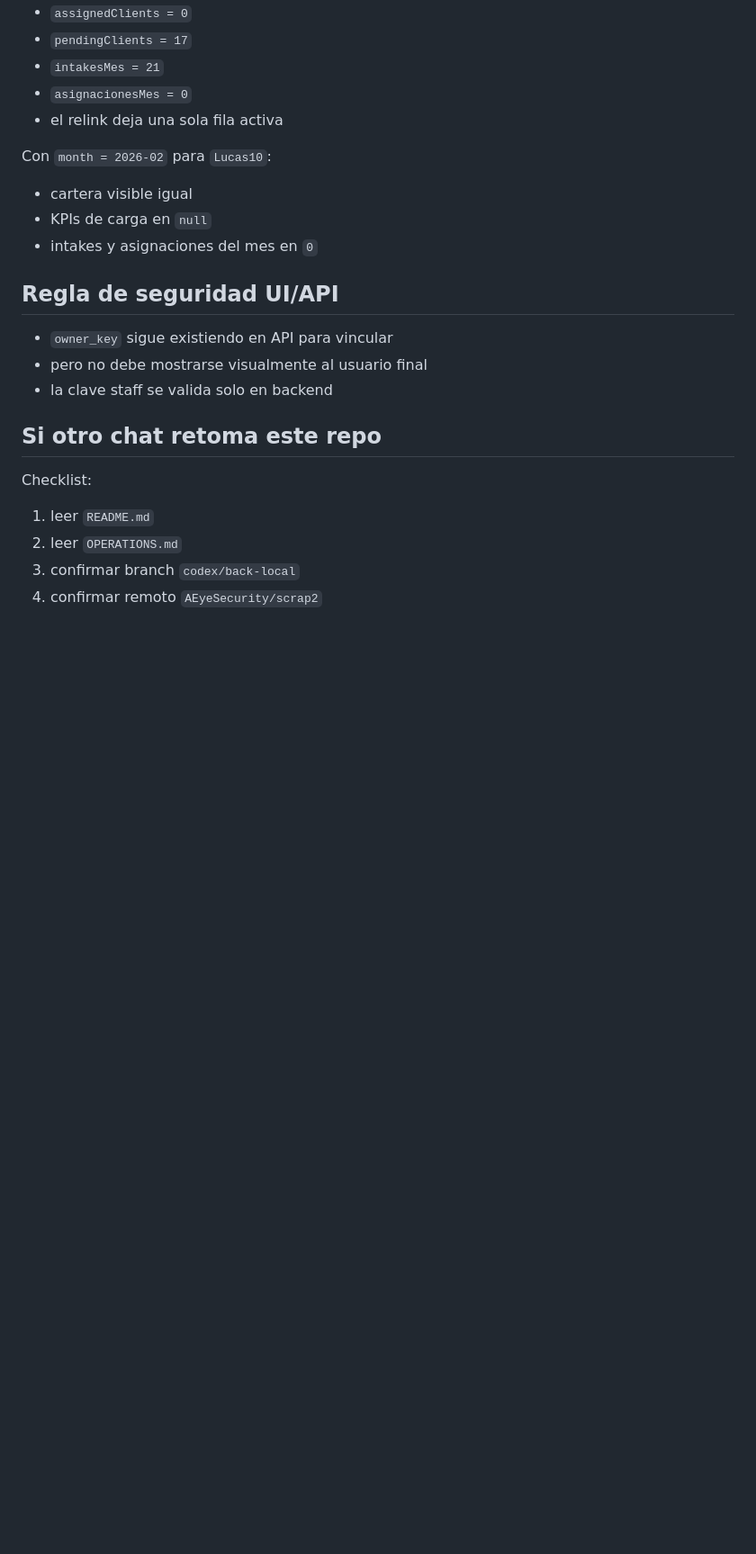
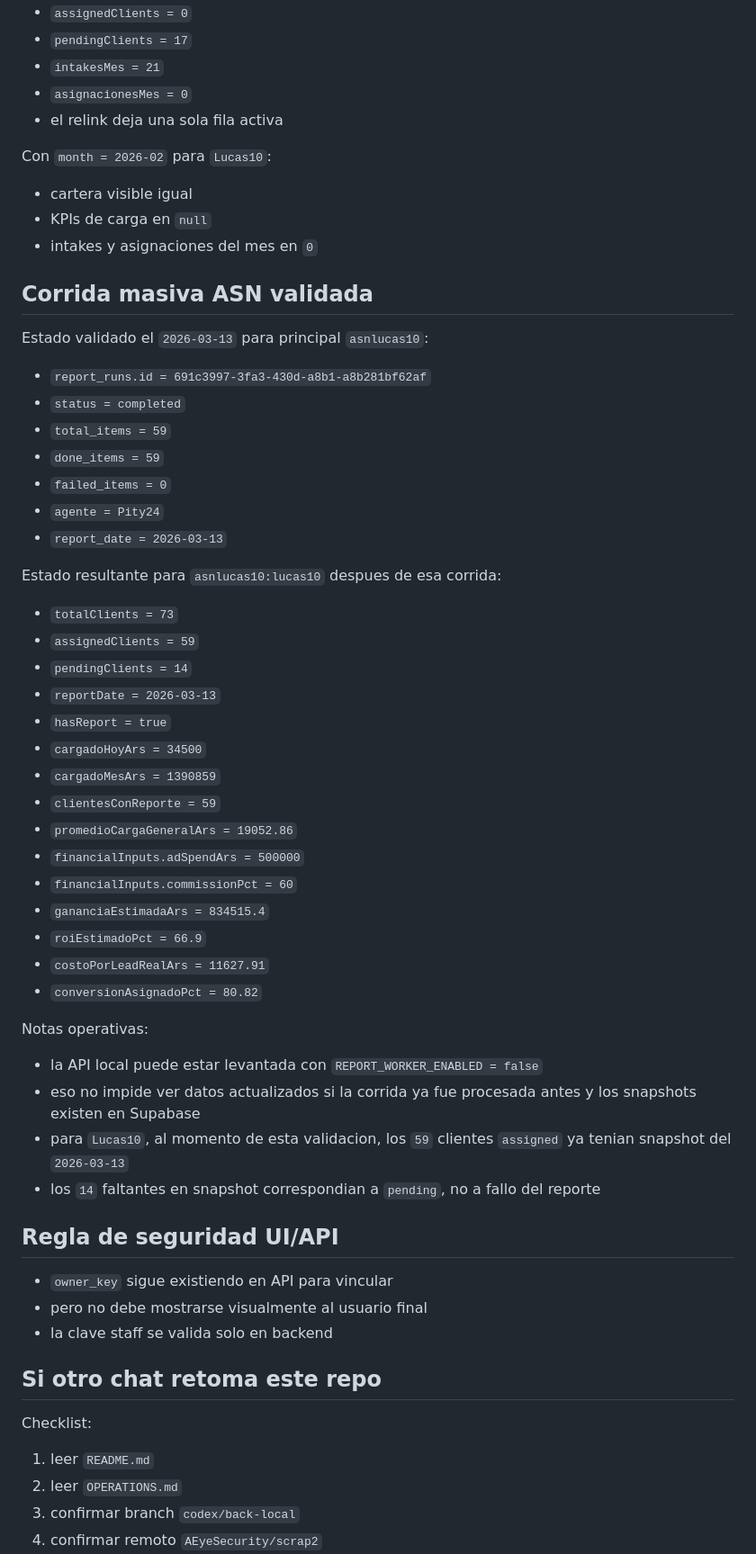
Before and after one commit to AEyeSecurity/scrap2, a Markdown page: OPERATIONS.md, the part around the change. Shown at 90% size. Rendered like a GitHub page; blank space fills up the shorter version.

Commit message:
docs: record validated ASN refresh state

```diff
--- a/OPERATIONS.md
+++ b/OPERATIONS.md
@@ -269,6 +269,43 @@ Con `month = 2026-02` para `Lucas10`:
 - KPIs de carga en `null`
 - intakes y asignaciones del mes en `0`
 
+## Corrida masiva ASN validada
+
+Estado validado el `2026-03-13` para principal `asnlucas10`:
+
+- `report_runs.id = 691c3997-3fa3-430d-a8b1-a8b281bf62af`
+- `status = completed`
+- `total_items = 59`
+- `done_items = 59`
+- `failed_items = 0`
+- `agente = Pity24`
+- `report_date = 2026-03-13`
+
+Estado resultante para `asnlucas10:lucas10` despues de esa corrida:
+
+- `totalClients = 73`
+- `assignedClients = 59`
+- `pendingClients = 14`
+- `reportDate = 2026-03-13`
+- `hasReport = true`
+- `cargadoHoyArs = 34500`
+- `cargadoMesArs = 1390859`
+- `clientesConReporte = 59`
+- `promedioCargaGeneralArs = 19052.86`
+- `financialInputs.adSpendArs = 500000`
+- `financialInputs.commissionPct = 60`
+- `gananciaEstimadaArs = 834515.4`
+- `roiEstimadoPct = 66.9`
+- `costoPorLeadRealArs = 11627.91`
+- `conversionAsignadoPct = 80.82`
+
+Notas operativas:
+
+- la API local puede estar levantada con `REPORT_WORKER_ENABLED = false`
+- eso no impide ver datos actualizados si la corrida ya fue procesada antes y los snapshots existen en Supabase
+- para `Lucas10`, al momento de esta validacion, los `59` clientes `assigned` ya tenian snapshot del `2026-03-13`
+- los `14` faltantes en snapshot correspondian a `pending`, no a fallo del reporte
+
 ## Regla de seguridad UI/API
 
 - `owner_key` sigue existiendo en API para vincular
```
